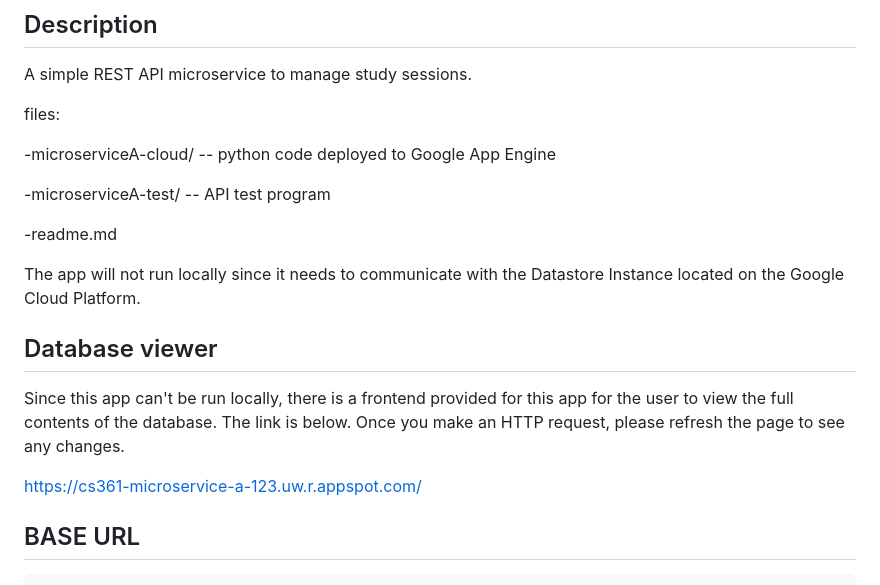
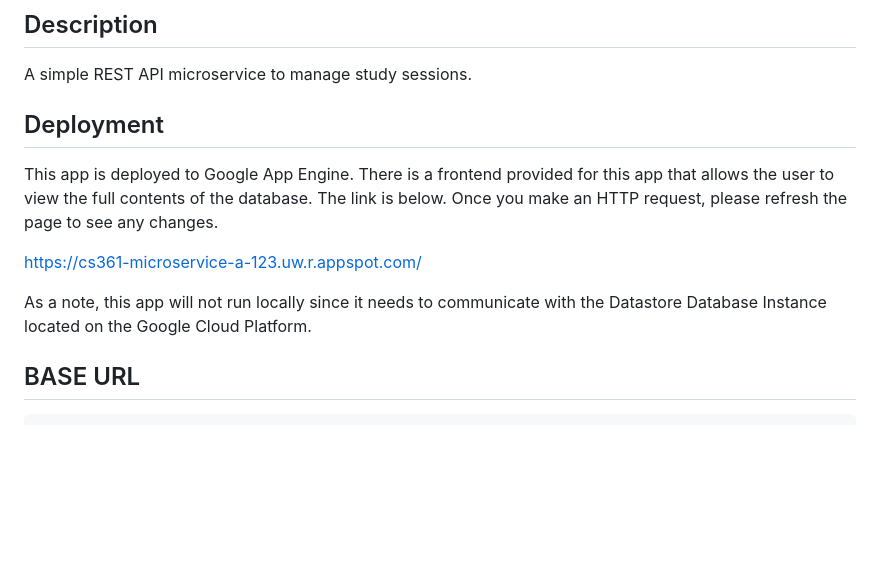
Before and after one commit to baarsaw/cs361-microservice-a, a Markdown page: README.md, the part around the change. GitHub-like rendering; blank space fills up the shorter version.

````diff
--- a/README.md
+++ b/README.md
@@ -4,20 +4,13 @@ Author: Sawyer Baar
 ## Description
 A simple REST API microservice to manage study sessions.
 
-files:
+## Deployment
 
-  -microserviceA-cloud/ -- python code deployed to Google App Engine
-
-  -microserviceA-test/ -- API test program
-
-  -readme.md
-
-The app will not run locally since it needs to communicate with the Datastore Instance located on the Google Cloud Platform.
-
-## Database viewer
-Since this app can't be run locally, there is a frontend provided for this app for the user to view the full contents of the database. The link is below. Once you make an HTTP request, please refresh the page to see any changes.
+This app is deployed to Google App Engine. There is a frontend provided for this app that allows the user to view the full contents of the database. The link is below. Once you make an HTTP request, please refresh the page to see any changes.
 
   https://cs361-microservice-a-123.uw.r.appspot.com/
+
+As a note, this app will not run locally since it needs to communicate with the Datastore Database Instance located on the Google Cloud Platform.
 
 ## BASE URL
 ```
````
